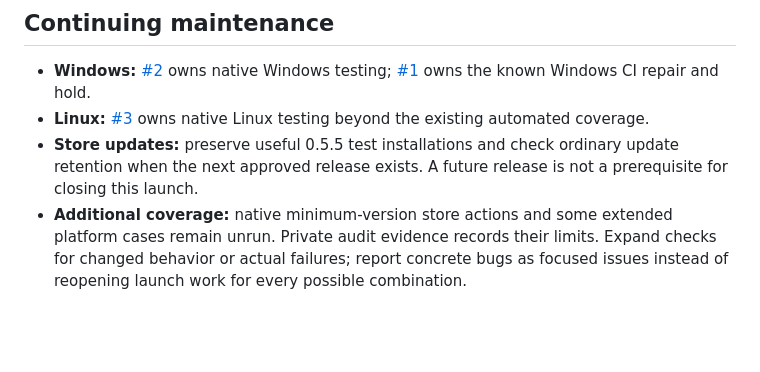
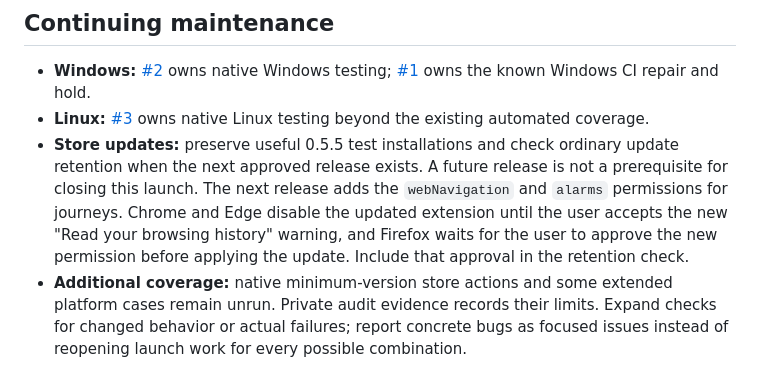
Before and after one commit to htxryan/anmerko, a Markdown page: docs/store/validation.md, the part around the change. Rendered like a GitHub page; blank space fills up the shorter version.

```diff
--- a/docs/store/validation.md
+++ b/docs/store/validation.md
@@ -57,7 +57,12 @@ installation. Edge Android support retains its documented owner verification.
   Linux testing beyond the existing automated coverage.
 - **Store updates:** preserve useful 0.5.5 test installations and check ordinary
   update retention when the next approved release exists. A future release is
-  not a prerequisite for closing this launch.
+  not a prerequisite for closing this launch. The next release adds the
+  `webNavigation` and `alarms` permissions for journeys. Chrome and Edge disable
+  the updated extension until the user accepts the new "Read your browsing
+  history" warning, and Firefox waits for the user to approve the new
+  permission before applying the update. Include that approval in the
+  retention check.
 - **Additional coverage:** native minimum-version store actions and some
   extended platform cases remain unrun. Private audit evidence records their
   limits. Expand checks for changed behavior or actual failures; report
```
Also changed, not shown: docs/store/listing-copy.md (+8 -5 lines).
